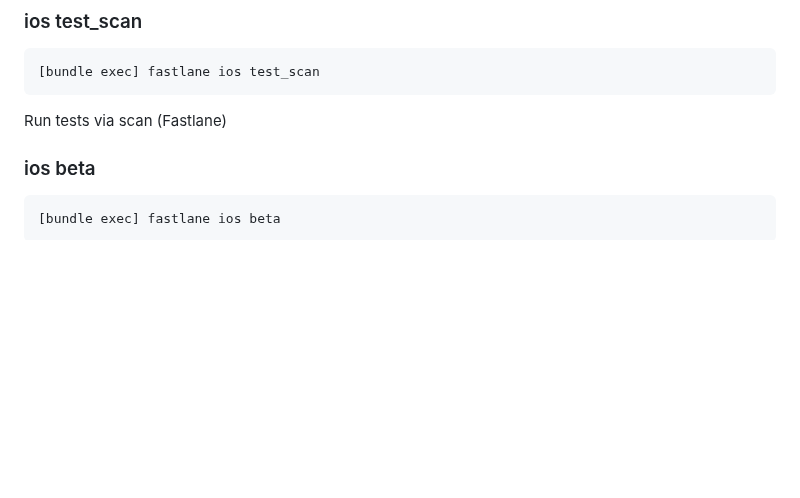
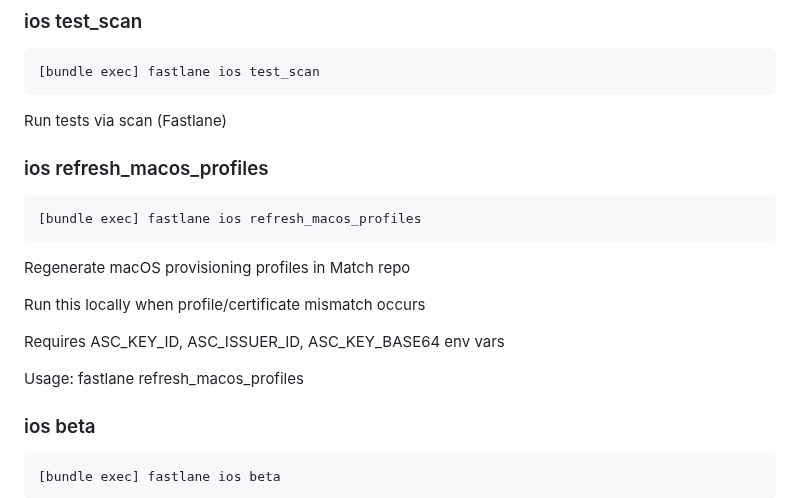
Before and after one commit to chmc/listall, a Markdown page: fastlane/README.md, the part around the change. Rendered like a GitHub page; blank space fills up the shorter version.

````diff
--- a/fastlane/README.md
+++ b/fastlane/README.md
@@ -30,6 +30,20 @@ Run unit and UI tests (xcodebuild like CI)
 ```
 
 Run tests via scan (Fastlane)
+
+### ios refresh_macos_profiles
+
+```sh
+[bundle exec] fastlane ios refresh_macos_profiles
+```
+
+Regenerate macOS provisioning profiles in Match repo
+
+Run this locally when profile/certificate mismatch occurs
+
+Requires ASC_KEY_ID, ASC_ISSUER_ID, ASC_KEY_BASE64 env vars
+
+Usage: fastlane refresh_macos_profiles
 
 ### ios beta
 
````
Also changed, not shown: README.md (+21 -0 lines), documentation/learnings/cloudkit-schema-deployment-production.md (added, +116 -0 lines).
